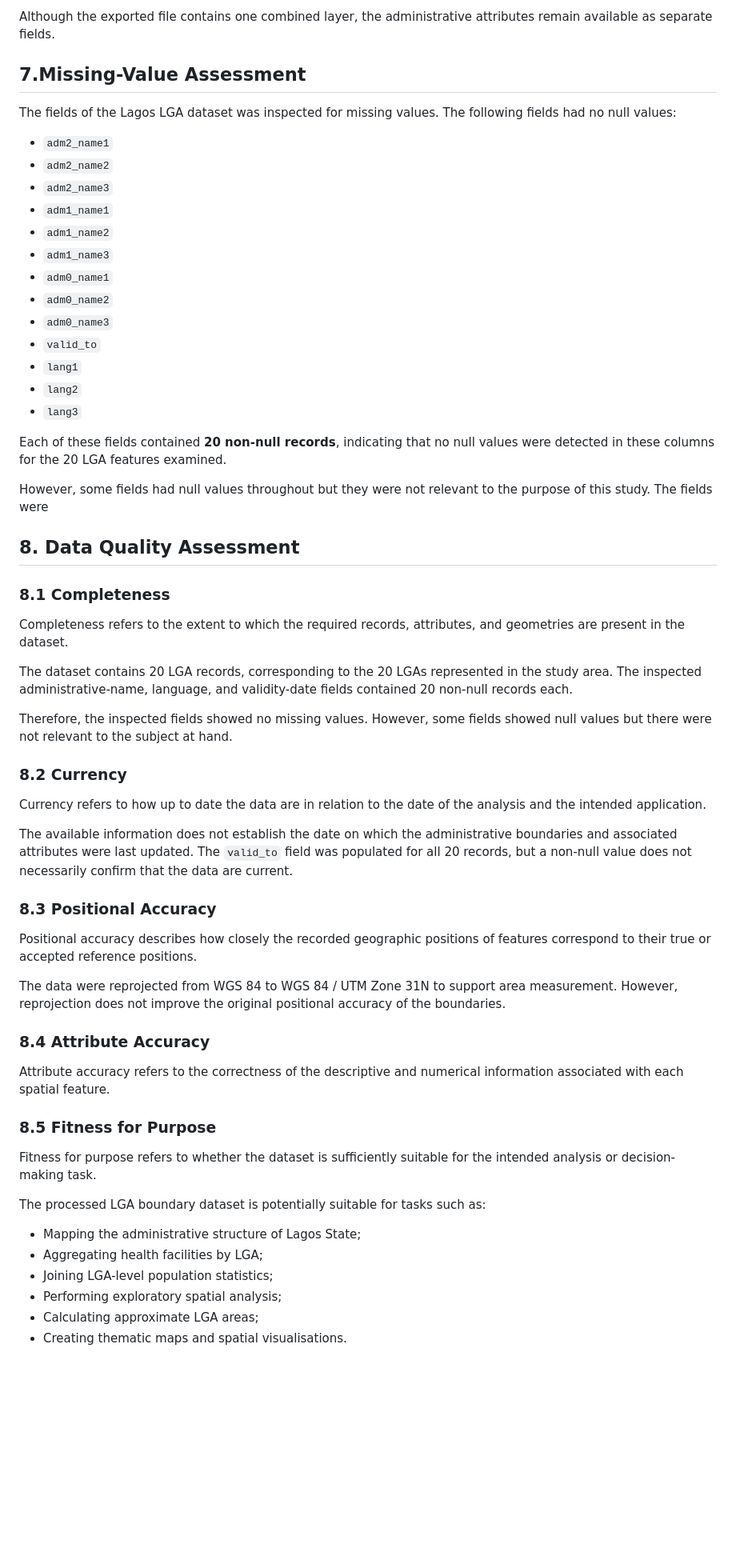
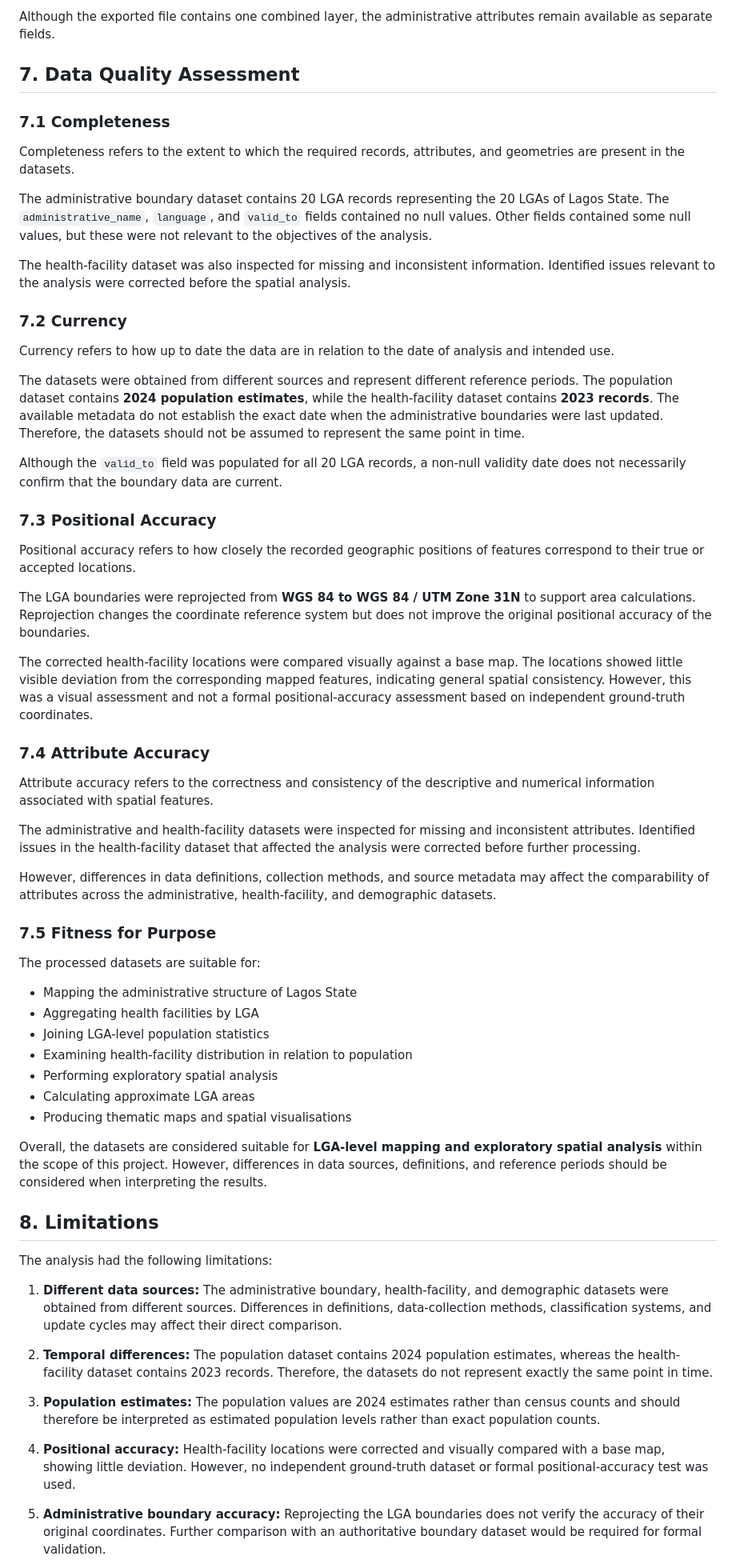
Before and after one commit to Boss2021-eng/Geo-Dev-Lab, a Markdown page: week 3/Readme.md, the part around one of its changes. Shown at 80% size. GitHub-like rendering; blank space fills up the shorter version.

```diff
--- a/week 3/Readme.md
+++ b/week 3/Readme.md
@@ -68,70 +68,65 @@ GeoPackage is an OGC-supported format for storing geospatial data in a SQLite-ba
 
 Although the exported file contains one combined layer, the administrative attributes remain available as separate fields.
 
-## 7.Missing-Value Assessment
+## 7. Data Quality Assessment
 
-The fields of the Lagos LGA dataset was inspected for missing values. The following fields had no null values:
+### 7.1 Completeness
 
-- `adm2_name1`
-- `adm2_name2`
-- `adm2_name3`
-- `adm1_name1`
-- `adm1_name2`
-- `adm1_name3`
-- `adm0_name1`
-- `adm0_name2`
-- `adm0_name3`
-- `valid_to`
-- `lang1`
-- `lang2`
-- `lang3`
+Completeness refers to the extent to which the required records, attributes, and geometries are present in the datasets.
 
-Each of these fields contained **20 non-null records**, indicating that no null values were detected in these columns for the 20 LGA features examined.
+The administrative boundary dataset contains 20 LGA records representing the 20 LGAs of Lagos State. The `administrative_name`, `language`, and `valid_to` fields contained no null values. Other fields contained some null values, but these were not relevant to the objectives of the analysis.
 
-However, some fields had null values throughout but they were not relevant to the purpose of this study. The fields were
+The health-facility dataset was also inspected for missing and inconsistent information. Identified issues relevant to the analysis were corrected before the spatial analysis.
 
+### 7.2 Currency
 
-## 8. Data Quality Assessment
+Currency refers to how up to date the data are in relation to the date of analysis and intended use.
 
-### 8.1 Completeness
+The datasets were obtained from different sources and represent different reference periods. The population dataset contains **2024 population estimates**, while the health-facility dataset contains **2023 records**. The available metadata do not establish the exact date when the administrative boundaries were last updated. Therefore, the datasets should not be assumed to represent the same point in time.
 
-Completeness refers to the extent to which the required records, attributes, and geometries are present in the dataset.
+Although the `valid_to` field was populated for all 20 LGA records, a non-null validity date does not necessarily confirm that the boundary data are current.
 
-The dataset contains 20 LGA records, corresponding to the 20 LGAs represented in the study area. The inspected administrative-name, language, and validity-date fields contained 20 non-null records each.
+### 7.3 Positional Accuracy
 
-Therefore, the inspected fields showed no missing values. However, some fields showed null values but there were not relevant to the subject at hand.
+Positional accuracy refers to how closely the recorded geographic positions of features correspond to their true or accepted locations.
 
-### 8.2 Currency
+The LGA boundaries were reprojected from **WGS 84 to WGS 84 / UTM Zone 31N** to support area calculations. Reprojection changes the coordinate reference system but does not improve the original positional accuracy of the boundaries.
 
-Currency refers to how up to date the data are in relation to the date of the analysis and the intended application.
+The corrected health-facility locations were compared visually against a base map. The locations showed little visible deviation from the corresponding mapped features, indicating general spatial consistency. However, this was a visual assessment and not a formal positional-accuracy assessment based on independent ground-truth coordinates.
 
-The available information does not establish the date on which the administrative boundaries and associated attributes were last updated. The `valid_to` field was populated for all 20 records, but a non-null value does not necessarily confirm that the data are current.
+### 7.4 Attribute Accuracy
 
+Attribute accuracy refers to the correctness and consistency of the descriptive and numerical information associated with spatial features.
 
-### 8.3 Positional Accuracy
+The administrative and health-facility datasets were inspected for missing and inconsistent attributes. Identified issues in the health-facility dataset that affected the analysis were corrected before further processing.
 
-Positional accuracy describes how closely the recorded geographic positions of features correspond to their true or accepted reference positions.
+However, differences in data definitions, collection methods, and source metadata may affect the comparability of attributes across the administrative, health-facility, and demographic datasets.
 
-The data were reprojected from WGS 84 to WGS 84 / UTM Zone 31N to support area measurement. However, reprojection does not improve the original positional accuracy of the boundaries.
+### 7.5 Fitness for Purpose
 
+The processed datasets are suitable for:
 
-### 8.4 Attribute Accuracy
+* Mapping the administrative structure of Lagos State
+* Aggregating health facilities by LGA
+* Joining LGA-level population statistics
+* Examining health-facility distribution in relation to population
+* Performing exploratory spatial analysis
+* Calculating approximate LGA areas
+* Producing thematic maps and spatial visualisations
 
-Attribute accuracy refers to the correctness of the descriptive and numerical information associated with each spatial feature.
+Overall, the datasets are considered suitable for **LGA-level mapping and exploratory spatial analysis** within the scope of this project. However, differences in data sources, definitions, and reference periods should be considered when interpreting the results.
 
+## 8. Limitations
 
-### 8.5 Fitness for Purpose
+The analysis had the following limitations:
 
-Fitness for purpose refers to whether the dataset is sufficiently suitable for the intended analysis or decision-making task.
+1. **Different data sources:** The administrative boundary, health-facility, and demographic datasets were obtained from different sources. Differences in definitions, data-collection methods, classification systems, and update cycles may affect their direct comparison.
 
-The processed LGA boundary dataset is potentially suitable for tasks such as:
+2. **Temporal differences:** The population dataset contains 2024 population estimates, whereas the health-facility dataset contains 2023 records. Therefore, the datasets do not represent exactly the same point in time.
 
-- Mapping the administrative structure of Lagos State;
-- Aggregating health facilities by LGA;
-- Joining LGA-level population statistics;
-- Performing exploratory spatial analysis;
-- Calculating approximate LGA areas;
-- Creating thematic maps and spatial visualisations.
+3. **Population estimates:** The population values are 2024 estimates rather than census counts and should therefore be interpreted as estimated population levels rather than exact population counts.
 
+4. **Positional accuracy:** Health-facility locations were corrected and visually compared with a base map, showing little deviation. However, no independent ground-truth dataset or formal positional-accuracy test was used.
 
+5. **Administrative boundary accuracy:** Reprojecting the LGA boundaries does not verify the accuracy of their original coordinates. Further comparison with an authoritative boundary dataset would be required for formal validation.
 
```
Also changed, not shown: other parts of week 3/Readme.md (+5 -18 lines).
